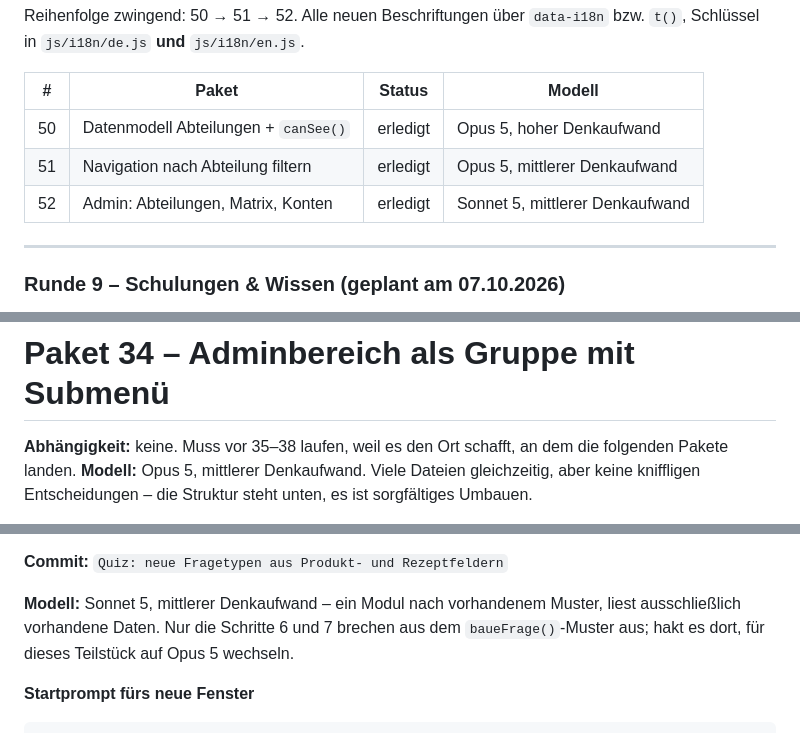
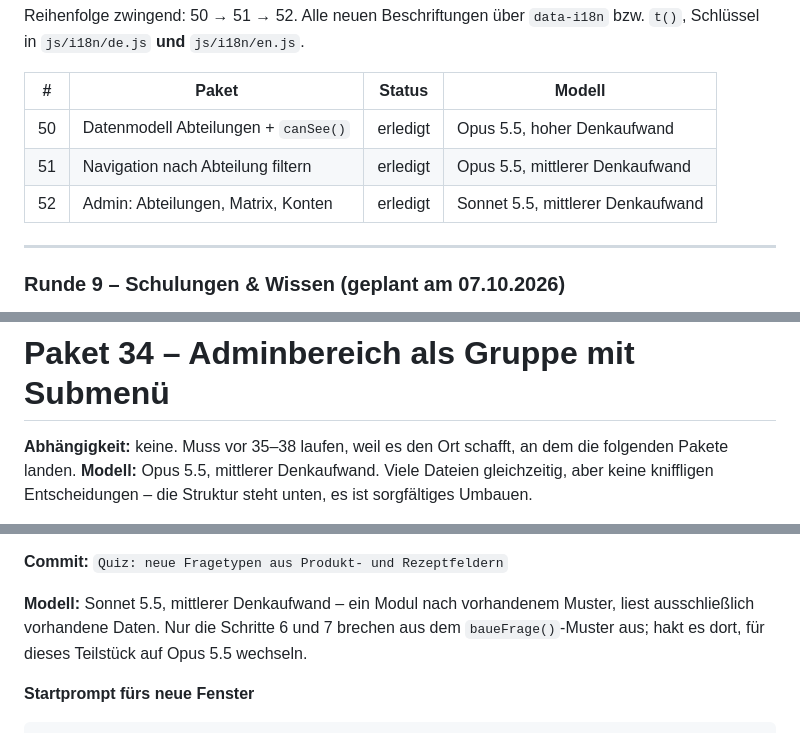
Before and after one commit to ogzhvn/Bartool, a Markdown page: docs/AUSBAUPLAN.md, 3 parts joined by grey strips. Drawn GitHub-style.

````diff
--- a/docs/AUSBAUPLAN.md
+++ b/docs/AUSBAUPLAN.md
@@ -270,9 +270,9 @@ in `js/i18n/de.js` **und** `js/i18n/en.js`.
 
 | # | Paket | Status | Modell |
 |---|---|---|---|
-| 50 | Datenmodell Abteilungen + `canSee()` | erledigt | Opus 5, hoher Denkaufwand |
-| 51 | Navigation nach Abteilung filtern | erledigt | Opus 5, mittlerer Denkaufwand |
-| 52 | Admin: Abteilungen, Matrix, Konten | erledigt | Sonnet 5, mittlerer Denkaufwand |
+| 50 | Datenmodell Abteilungen + `canSee()` | erledigt | Opus 5.5, hoher Denkaufwand |
+| 51 | Navigation nach Abteilung filtern | erledigt | Opus 5.5, mittlerer Denkaufwand |
+| 52 | Admin: Abteilungen, Matrix, Konten | erledigt | Sonnet 5.5, mittlerer Denkaufwand |
 
 ---
 
@@ -1642,7 +1642,7 @@ bleiben bewusst deutsch, ebenso der ganze Produktkatalog (Backlog Runde 5).
 
 **Abhängigkeit:** keine. Muss vor 35–38 laufen, weil es den Ort schafft, an dem die
 folgenden Pakete landen.
-**Modell:** Opus 5, mittlerer Denkaufwand. Viele Dateien gleichzeitig, aber keine kniffligen
+**Modell:** Opus 5.5, mittlerer Denkaufwand. Viele Dateien gleichzeitig, aber keine kniffligen
 Entscheidungen – die Struktur steht unten, es ist sorgfältiges Umbauen.
 
 **Ziel:** Der Admin-Tab ist heute ein einziges Panel (`<section id="admin">` in `index.html`)
@@ -2478,9 +2478,9 @@ neuen Datenbestand.
 
 **Commit:** `Quiz: neue Fragetypen aus Produkt- und Rezeptfeldern`
 
-**Modell:** Sonnet 5, mittlerer Denkaufwand – ein Modul nach vorhandenem Muster, liest
+**Modell:** Sonnet 5.5, mittlerer Denkaufwand – ein Modul nach vorhandenem Muster, liest
 ausschließlich vorhandene Daten. Nur die Schritte 6 und 7 brechen aus dem `baueFrage()`-Muster
-aus; hakt es dort, für dieses Teilstück auf Opus 5 wechseln.
+aus; hakt es dort, für dieses Teilstück auf Opus 5.5 wechseln.
 
 **Startprompt fürs neue Fenster**
 ```
````
Also changed, not shown: other parts of docs/AUSBAUPLAN.md (+36 -36 lines).
